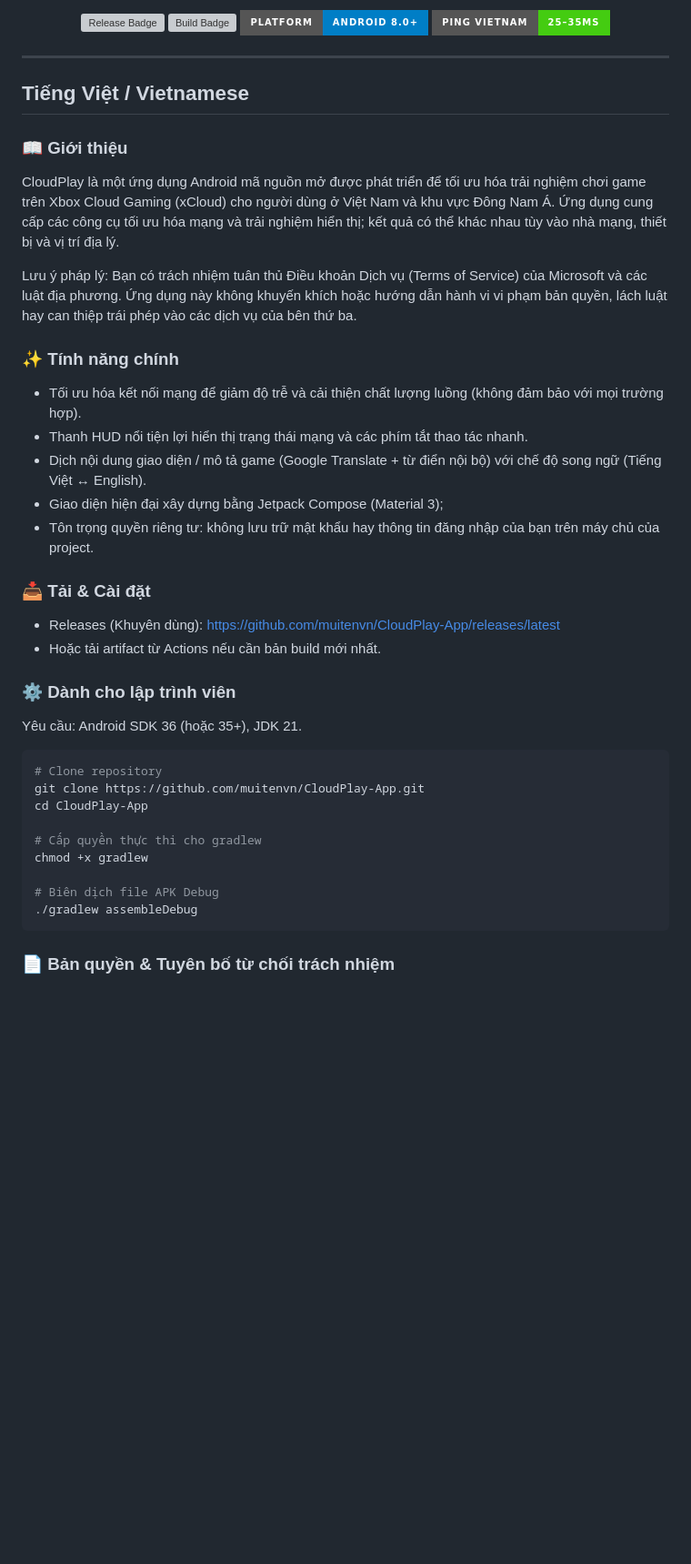
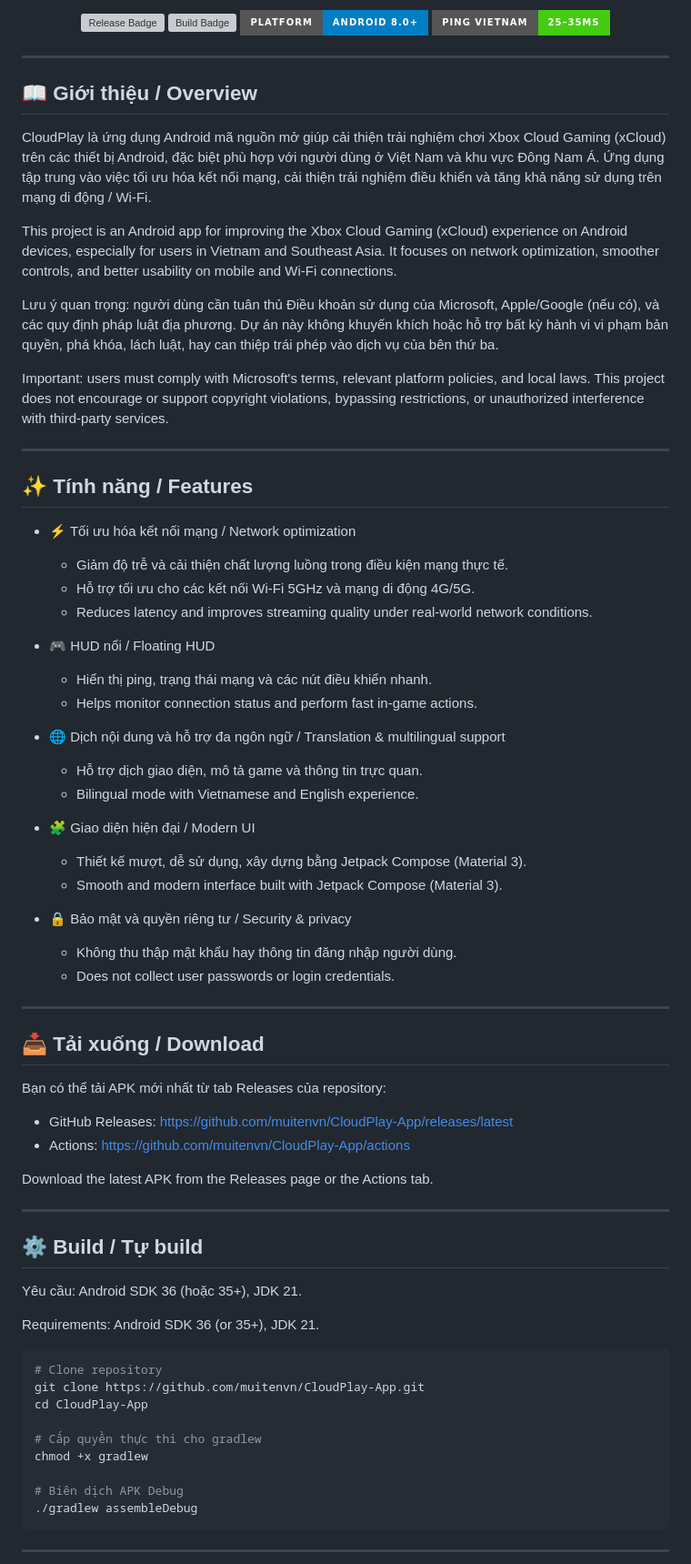
Before and after one commit to muitenvn/CloudPlay-App, a Markdown page: README.md, the part around one of its changes. Shown at 91% size. Rendered like a GitHub page; badges without logos; blank space fills up the shorter version; grey boxes are pictures that could not be loaded.

Commit message:
docs: Simplify README to single bilingual format without duplicate English/Vietnamese sections

````diff
--- a/README.md
+++ b/README.md
@@ -9,30 +9,59 @@
 
 ---
 
-## Tiếng Việt / Vietnamese
+## 📖 Giới thiệu / Overview
 
-### 📖 Giới thiệu
+CloudPlay là ứng dụng Android mã nguồn mở giúp cải thiện trải nghiệm chơi Xbox Cloud Gaming (xCloud) trên các thiết bị Android, đặc biệt phù hợp với người dùng ở Việt Nam và khu vực Đông Nam Á. Ứng dụng tập trung vào việc tối ưu hóa kết nối mạng, cải thiện trải nghiệm điều khiển và tăng khả năng sử dụng trên mạng di động / Wi‑Fi.
 
-CloudPlay là một ứng dụng Android mã nguồn mở được phát triển để tối ưu hóa trải nghiệm chơi game trên Xbox Cloud Gaming (xCloud) cho người dùng ở Việt Nam và khu vực Đông Nam Á. Ứng dụng cung cấp các công cụ tối ưu hóa mạng và trải nghiệm hiển thị; kết quả có thể khác nhau tùy vào nhà mạng, thiết bị và vị trí địa lý.
+This project is an Android app for improving the Xbox Cloud Gaming (xCloud) experience on Android devices, especially for users in Vietnam and Southeast Asia. It focuses on network optimization, smoother controls, and better usability on mobile and Wi‑Fi connections.
 
-Lưu ý pháp lý: Bạn có trách nhiệm tuân thủ Điều khoản Dịch vụ (Terms of Service) của Microsoft và các luật địa phương. Ứng dụng này không khuyến khích hoặc hướng dẫn hành vi vi phạm bản quyền, lách luật hay can thiệp trái phép vào các dịch vụ của bên thứ ba.
+Lưu ý quan trọng: người dùng cần tuân thủ Điều khoản sử dụng của Microsoft, Apple/Google (nếu có), và các quy định pháp luật địa phương. Dự án này không khuyến khích hoặc hỗ trợ bất kỳ hành vi vi phạm bản quyền, phá khóa, lách luật, hay can thiệp trái phép vào dịch vụ của bên thứ ba.
 
-### ✨ Tính năng chính
+Important: users must comply with Microsoft's terms, relevant platform policies, and local laws. This project does not encourage or support copyright violations, bypassing restrictions, or unauthorized interference with third-party services.
 
-- Tối ưu hóa kết nối mạng để giảm độ trễ và cải thiện chất lượng luồng (không đảm bảo với mọi trường hợp).
-- Thanh HUD nổi tiện lợi hiển thị trạng thái mạng và các phím tắt thao tác nhanh.
-- Dịch nội dung giao diện / mô tả game (Google Translate + từ điển nội bộ) với chế độ song ngữ (Tiếng Việt ↔ English).
-- Giao diện hiện đại xây dựng bằng Jetpack Compose (Material 3);
-- Tôn trọng quyền riêng tư: không lưu trữ mật khẩu hay thông tin đăng nhập của bạn trên máy chủ của project.
+---
 
-### 📥 Tải & Cài đặt
+## ✨ Tính năng / Features
 
-- Releases (Khuyên dùng): https://github.com/muitenvn/CloudPlay-App/releases/latest
-- Hoặc tải artifact từ Actions nếu cần bản build mới nhất.
+- ⚡ Tối ưu hóa kết nối mạng / Network optimization
+  - Giảm độ trễ và cải thiện chất lượng luồng trong điều kiện mạng thực tế.
+  - Hỗ trợ tối ưu cho các kết nối Wi‑Fi 5GHz và mạng di động 4G/5G.
+  - Reduces latency and improves streaming quality under real-world network conditions.
 
-### ⚙️ Dành cho lập trình viên
+- 🎮 HUD nổi / Floating HUD
+  - Hiển thị ping, trạng thái mạng và các nút điều khiển nhanh.
+  - Helps monitor connection status and perform fast in-game actions.
+
+- 🌐 Dịch nội dung và hỗ trợ đa ngôn ngữ / Translation & multilingual support
+  - Hỗ trợ dịch giao diện, mô tả game và thông tin trực quan.
+  - Bilingual mode with Vietnamese and English experience.
+
+- 🧩 Giao diện hiện đại / Modern UI
+  - Thiết kế mượt, dễ sử dụng, xây dựng bằng Jetpack Compose (Material 3).
+  - Smooth and modern interface built with Jetpack Compose (Material 3).
+
+- 🔒 Bảo mật và quyền riêng tư / Security & privacy
+  - Không thu thập mật khẩu hay thông tin đăng nhập người dùng.
+  - Does not collect user passwords or login credentials.
+
+---
+
+## 📥 Tải xuống / Download
+
+Bạn có thể tải APK mới nhất từ tab Releases của repository:
+
+- GitHub Releases: https://github.com/muitenvn/CloudPlay-App/releases/latest
+- Actions: https://github.com/muitenvn/CloudPlay-App/actions
+
+Download the latest APK from the Releases page or the Actions tab.
+
+---
+
+## ⚙️ Build / Tự build
 
 Yêu cầu: Android SDK 36 (hoặc 35+), JDK 21.
+
+Requirements: Android SDK 36 (or 35+), JDK 21.
 
 ```bash
 # Clone repository
@@ -42,9 +71,9 @@ cd CloudPlay-App
 # Cấp quyền thực thi cho gradlew
 chmod +x gradlew
 
-# Biên dịch file APK Debug
+# Biên dịch APK Debug
 ./gradlew assembleDebug
 ```
 
-### 📄 Bản quyền & Tuyên bố từ chối trách nhiệm
+---
 
````
Also changed, not shown: other parts of README.md (+11 -49 lines).
